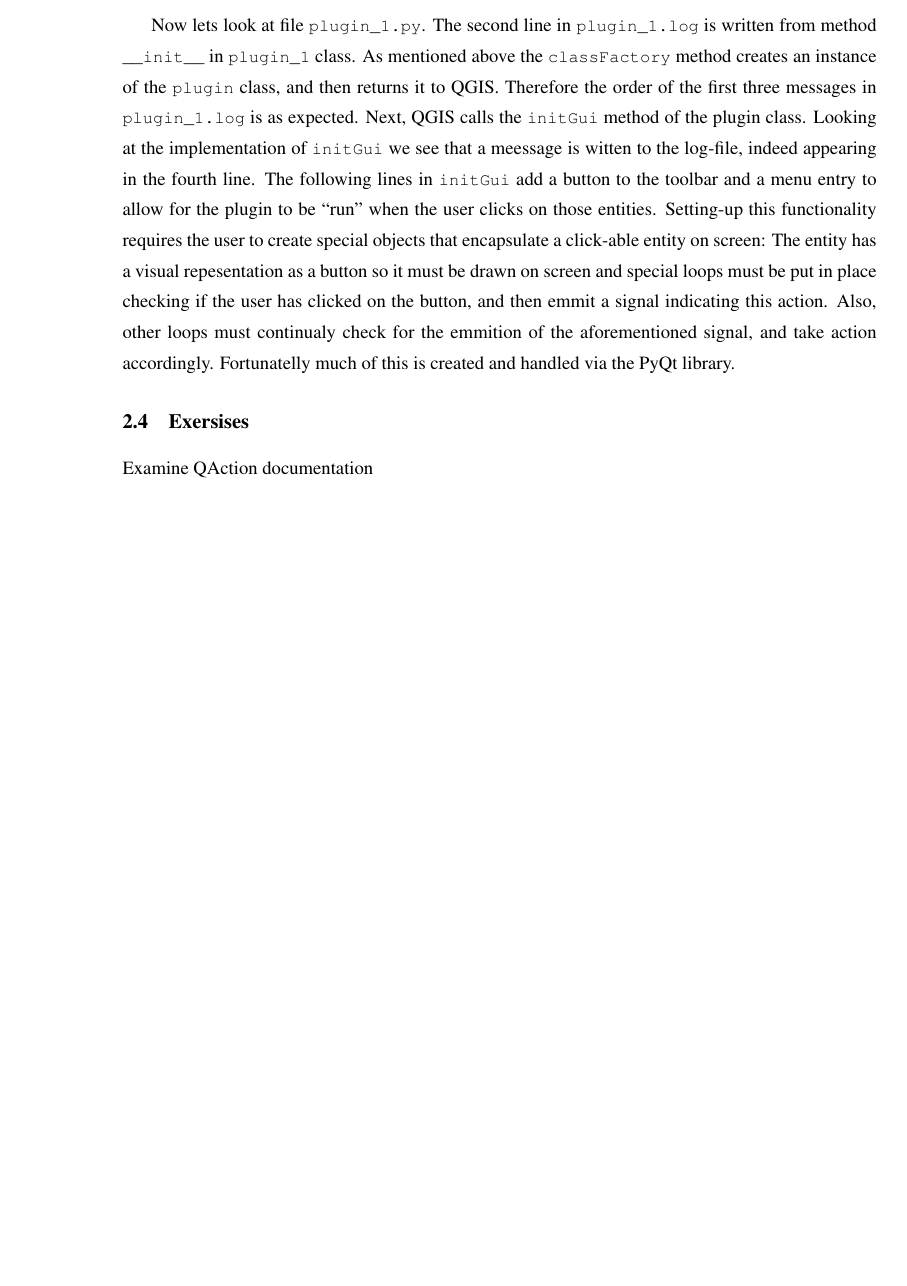
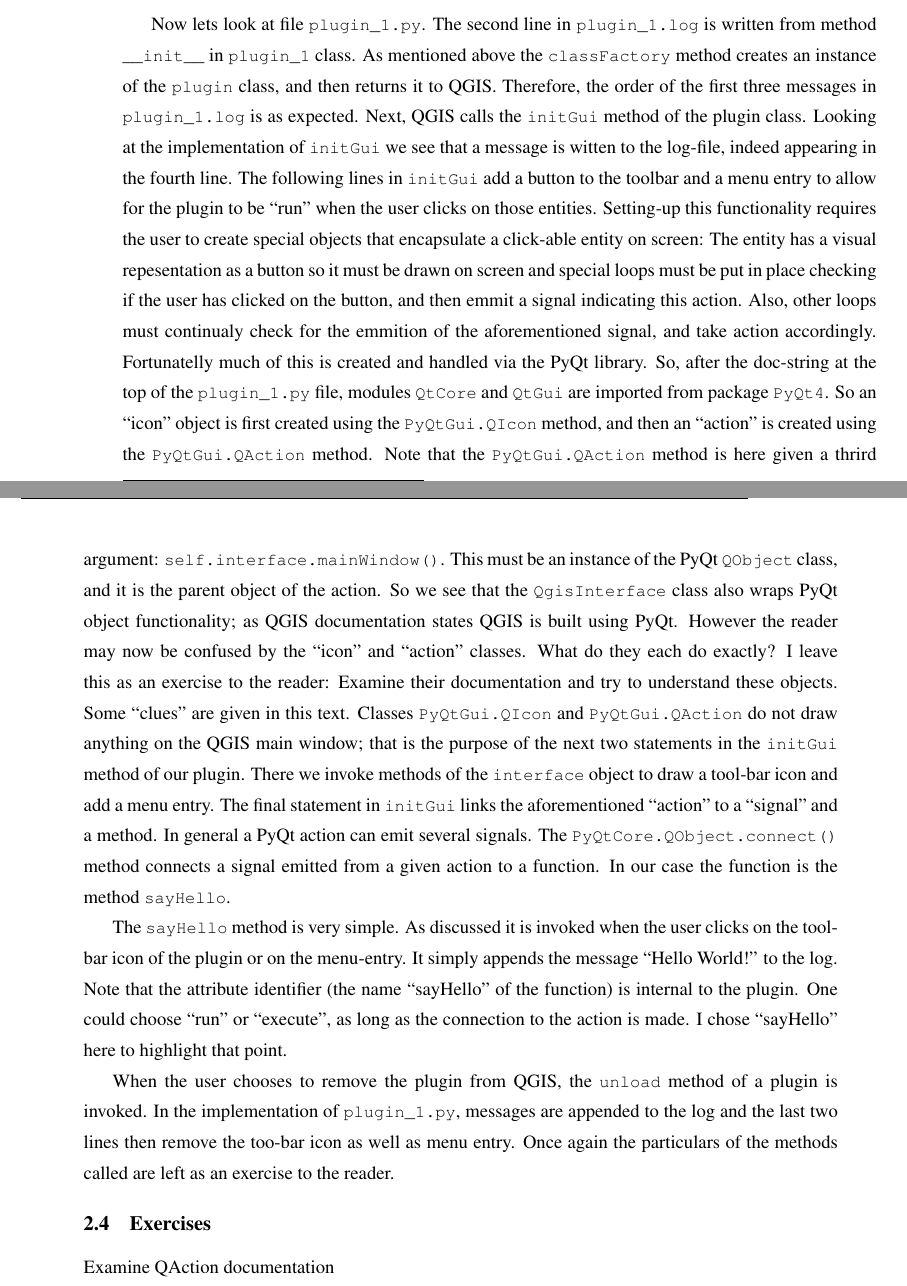
Before and after one commit to AlexandrosAvdis/QGISPluginTutorial, a LaTeX document (doc/QGISPluginTutorial.tex, which reads doc/plugin_1/plugin_1.tex): part of page 5 of 15 before the commit and two parts of pages 5 and 6 of 15 after it, the two joined at a grey line, cut so that both start at the same text, the shorter picture padded with empty space. Compiled offline with pdfLaTeX.

Commit message:
Some work on the tutorial section on plugin_1

```diff
--- a/doc/plugin_1/plugin_1.tex
+++ b/doc/plugin_1/plugin_1.tex
@@ -55,9 +54,13 @@ Overview?
 We now turn to a closer examination of the contents of the files we created in the previous section, starting with \lstinline{__init__.py}. When the plugin is ``loaded'' into QGIS the module encapsulating the pluging is loaded. As such, the functions inside \lstinline{__init__.py} are called. These methods allow QGIS to obtain information on the plugin as well as create an instance of the class encapsulating the plugin. Note that the names of the functions are set and cannot be arbitrarily chosen, QGIS will attempt to call exactly these functions. The first $7$ fuctions defined in \lstinline{__init__.py} are self-explanatory. Function \lstinline{classFactory} however, deserves special attention. Its definition shows that it requires a single argument, \lstinline{interface}. This must be an instance of the \lstinline{QgisInterface} class\footnote{Full documentation at \url{http://www.qgis.org/api/classQgisInterface.html}}, encapsulating the QGIS GUI; methods of this class allow the user to control the QGIS window. Returning to the \lstinline{classFactory} method, we see that the class \lstinline{plugin_1} from file \lstinline{plugin_1.py} is imported. The following file I/O lines will allow us to identify when this functions is executed when loading the plugin. Indeed the first line in the \lstinline{plugin_1.log} file is clearly created by method \lstinline{classFactory}. Next, an instance of the \lstinline{plugin_1} class is created--we will examine this procedure shorlty, but lets stay with \lstinline{classFactory} for now. Note that the \lstinline{plugin_1} module was imported in the first line of the \lstinline{classFactory} method. Next, another message is written to the log-file and the plugin-class instance is returned.
-\par%Overview of QGIS-plugin communication.
-\par
-Now lets look at file \lstinline{plugin_1.py}. The second line in \lstinline{plugin_1.log} is written from method \lstinline{__init__} in \lstinline{plugin_1} class. As mentioned above the \lstinline{classFactory} method creates an instance of the \lstinline{plugin} class, and then returns it to QGIS. Therefore the order of the first three messages in \lstinline{plugin_1.log} is as expected. Next, QGIS calls the \lstinline{initGui} method of the plugin class. Looking at the implementation of \lstinline{initGui} we see that a meessage is witten to the log-file, indeed appearing in the fourth line. The following lines in \lstinline{initGui} add a button to the toolbar and a menu entry to allow for the plugin to be ``run'' when the user clicks on those entities. Setting-up this functionality requires the user to create special objects that encapsulate a click-able entity on screen: The entity has a visual repesentation as a button so it must be drawn on screen and special loops must be put in place checking if the user has clicked on the button, and then emmit a signal indicating this action. Also, other loops must continualy check for the emmition of the aforementioned signal, and take action accordingly. Fortunatelly much of this is created and handled via the PyQt library.
+\par%The __init__ and initGui methods of plugin_1.py
+Now lets look at file \lstinline{plugin_1.py}. The second line in \lstinline{plugin_1.log} is written from method \lstinline{__init__} in \lstinline{plugin_1} class. As mentioned above the \lstinline{classFactory} method creates an instance of the \lstinline{plugin} class, and then returns it to QGIS. Therefore, the order of the first three messages in \lstinline{plugin_1.log} is as expected. Next, QGIS calls the \lstinline{initGui} method of the plugin class. Looking at the implementation of \lstinline{initGui} we see that a message is witten to the log-file, indeed appearing in the fourth line. The following lines in \lstinline{initGui} add a button to the toolbar and a menu entry to allow for the plugin to be ``run'' when the user clicks on those entities. Setting-up this functionality requires the user to create special objects that encapsulate a click-able entity on screen: The entity has a visual repesentation as a button so it must be drawn on screen and special loops must be put in place checking if the user has clicked on the button, and then emmit a signal indicating this action. Also, other loops must continualy check for the emmition of the aforementioned signal, and take action accordingly. Fortunatelly much of this is created and handled via the PyQt library. So, after the doc-string at the top of the \lstinline{plugin_1.py} file, modules \lstinline{QtCore} and \lstinline{QtGui} are imported from package \lstinline{PyQt4}. So an ``icon'' object is first created using the \lstinline{PyQtGui.QIcon} method, and then an ``action'' is created using the \lstinline{PyQtGui.QAction} method. Note that the \lstinline{PyQtGui.QAction} method is here given a thrird argument: \lstinline{self.interface.mainWindow()}. This must be an instance of the PyQt \lstinline{QObject} class, and it is the parent object of the action. So we see that the \lstinline{QgisInterface} class also wraps PyQt object functionality; as QGIS documentation states QGIS is built using PyQt. However the reader may now be confused by the ``icon'' and ``action'' classes. What do they each do exactly? I leave this as an exercise to the reader: Examine their documentation and try to understand these objects. Some ``clues'' are given in this text. Classes \lstinline{PyQtGui.QIcon} and \lstinline{PyQtGui.QAction} do not draw anything on the QGIS main window; that is the purpose of the next two statements in the \lstinline{initGui} method of our plugin. There we invoke methods of the \lstinline{interface} object to draw a tool-bar icon and add a menu entry. The final statement in \lstinline{initGui} links the aforementioned ``action'' to a ``signal'' and a method. In general a PyQt action can emit several signals. The \lstinline{PyQtCore.QObject.connect()} method connects a signal emitted from a given action to a function. In our case the function is the method \lstinline{sayHello}.
+\par%The sayHello method of plugin_1.py
+The \lstinline{sayHello} method is very simple. As discussed it is invoked when the user clicks on the tool-bar icon of the plugin or on the menu-entry. It simply appends the message ``Hello World!'' to the log.  Note that the attribute identifier (the name ``sayHello'' of the function) is internal to the plugin. One could choose ``run'' or ``execute'', as long as the connection to the action is made. I chose ``sayHello'' here to highlight that point.
+\par%The unload method of plugin_1.py
+When the user chooses to remove the plugin from QGIS, the \lstinline{unload} method of a plugin is invoked. In the implementation of \lstinline{plugin_1.py}, messages are appended to the log and the last two lines then remove the too-bar icon as well as menu entry. Once again the particulars of the methods called are left as an exercise to the reader.
 
-\subsection{Exersises}
+\subsection{Exercises}
+\label{ssect:plugin_1_exercises}
 Examine QAction documentation\\
 Examine QIcon documentation\\
 Examine QObject documentation\\
```
Also changed, not shown: doc/plugin_1/plugin_1.tex (9 more changed lines), 1 other file.
